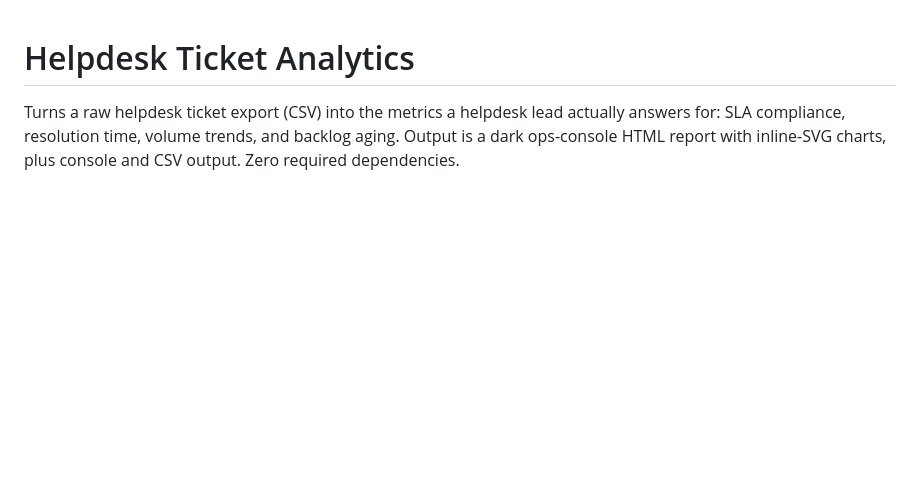
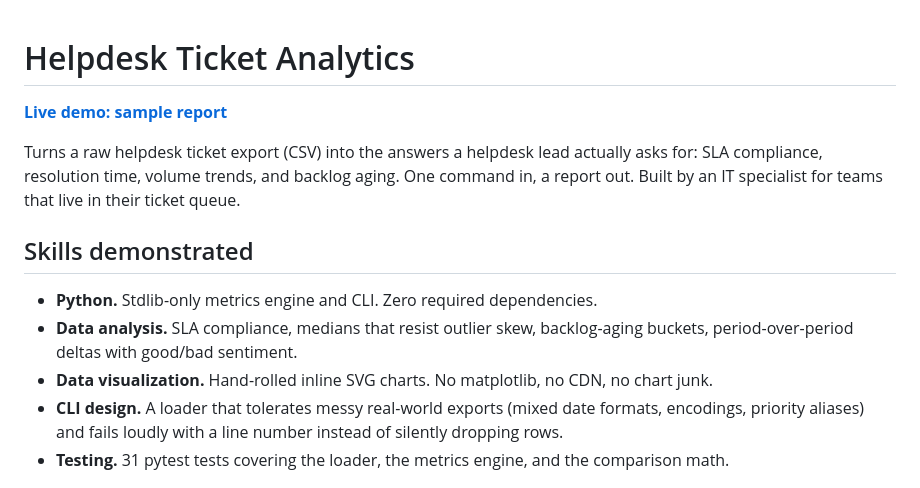
Before and after one commit to builtbysai/helpdesk-ticket-analytics, a Markdown page: README.md, the part around the change. GitHub-like rendering; blank space fills up the shorter version.

Commit message:
README: hiring-manager lens, live demo link, skills section (#4)

```diff
--- a/README.md
+++ b/README.md
@@ -1,9 +1,16 @@
 # Helpdesk Ticket Analytics
 
-Turns a raw helpdesk ticket export (CSV) into the metrics a helpdesk lead
-actually answers for: SLA compliance, resolution time, volume trends, and
-backlog aging. Output is a dark ops-console HTML report with inline-SVG
-charts, plus console and CSV output. Zero required dependencies.
+**[Live demo: sample report](https://builtbysai.com/helpdesk-ticket-analytics/)**
+
+Turns a raw helpdesk ticket export (CSV) into the answers a helpdesk lead actually asks for: SLA compliance, resolution time, volume trends, and backlog aging. One command in, a report out. Built by an IT specialist for teams that live in their ticket queue.
+
+## Skills demonstrated
+
+- **Python.** Stdlib-only metrics engine and CLI. Zero required dependencies.
+- **Data analysis.** SLA compliance, medians that resist outlier skew, backlog-aging buckets, period-over-period deltas with good/bad sentiment.
+- **Data visualization.** Hand-rolled inline SVG charts. No matplotlib, no CDN, no chart junk.
+- **CLI design.** A loader that tolerates messy real-world exports (mixed date formats, encodings, priority aliases) and fails loudly with a line number instead of silently dropping rows.
+- **Testing.** 31 pytest tests covering the loader, the metrics engine, and the comparison math.
 
 <p align="center">
   <img src="assets/report-preview.png" width="860" alt="Sample report: headline SLA stats, median resolution, open backlog, and the period-over-period comparison table with delta badges">
```
